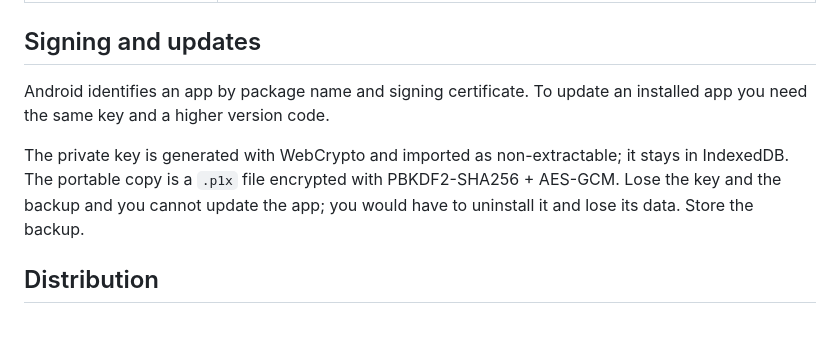
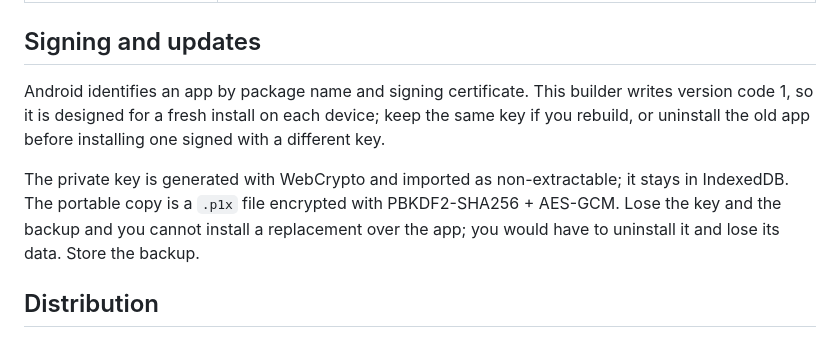
Before and after one commit to YasogaN/url2apk, a Markdown page: README.md, the part around the change. GitHub-like rendering.

Commit message:
docs: clarify fresh-install signing
The builder always writes version code 1, so do not imply that it can update an installed app in place.

```diff
--- a/README.md
+++ b/README.md
@@ -109,9 +109,9 @@ tools/export-template.sh
 
 ## Signing and updates
 
-Android identifies an app by package name and signing certificate. To update an installed app you need the same key and a higher version code.
+Android identifies an app by package name and signing certificate. This builder writes version code 1, so it is designed for a fresh install on each device; keep the same key if you rebuild, or uninstall the old app before installing one signed with a different key.
 
-The private key is generated with WebCrypto and imported as non-extractable; it stays in IndexedDB. The portable copy is a `.p1x` file encrypted with PBKDF2-SHA256 + AES-GCM. Lose the key and the backup and you cannot update the app; you would have to uninstall it and lose its data. Store the backup.
+The private key is generated with WebCrypto and imported as non-extractable; it stays in IndexedDB. The portable copy is a `.p1x` file encrypted with PBKDF2-SHA256 + AES-GCM. Lose the key and the backup and you cannot install a replacement over the app; you would have to uninstall it and lose its data. Store the backup.
 
 ## Distribution
 
```
